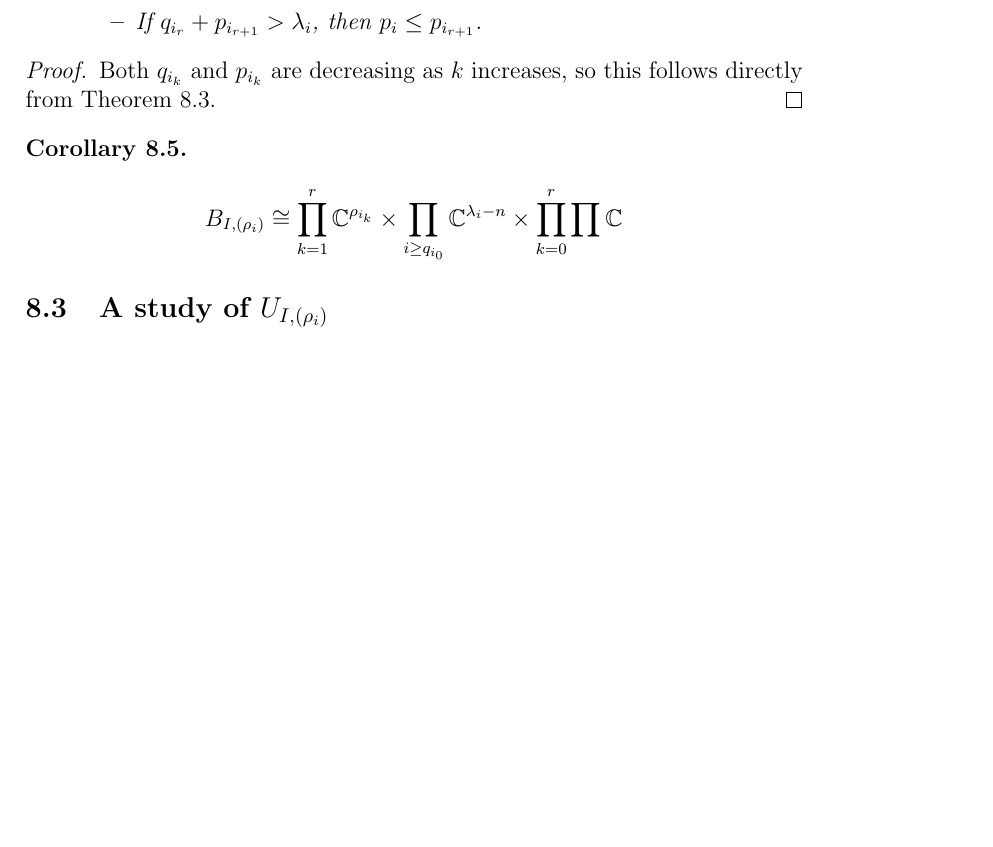
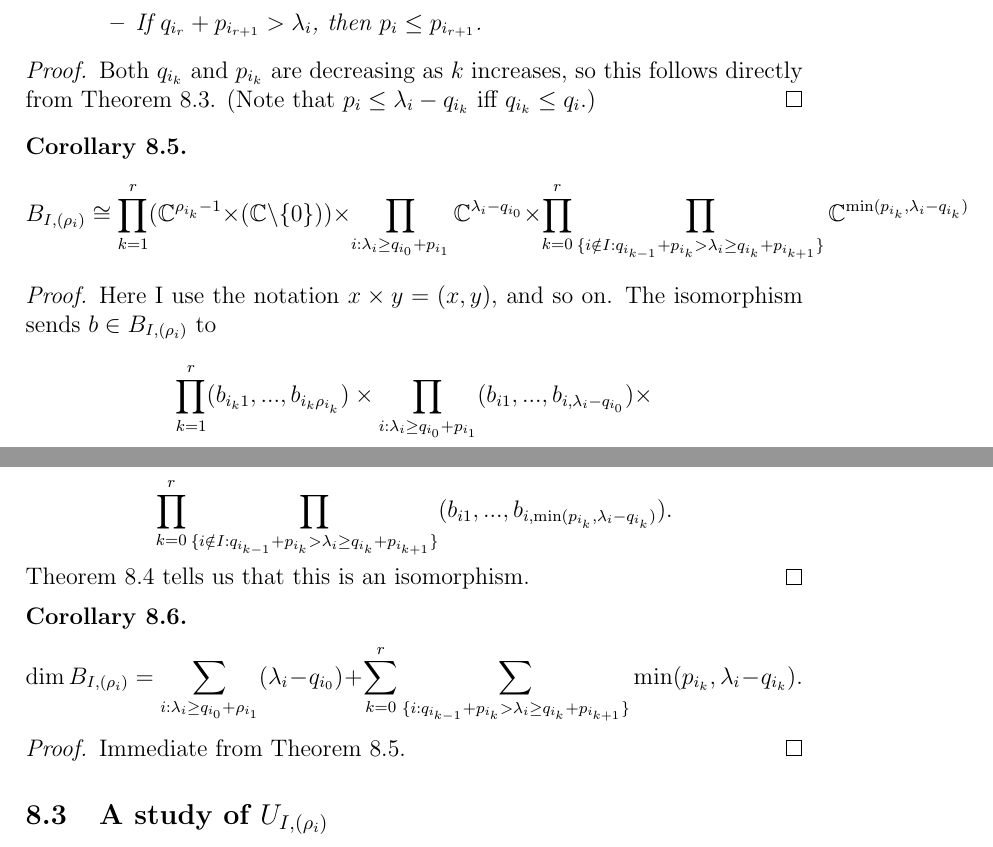
Before and after one commit to OwenConoly/springer, a LaTeX document (paper.tex): part of page 18 of 22 before the commit and two parts of pages 18 and 19 of 23 after it, the two joined at a grey line, cut so that both start at the same text, the shorter picture padded with empty space. Compiled offline with pdfLaTeX.

Commit message:
finish section about the bs

```diff
--- a/paper.tex
+++ b/paper.tex
@@ -795,11 +795,26 @@ As before, we write \(\{i_1 < \cdots < i_r\} := I\), and \(q_{i_0} := n\), and \
 \end{corollary}
 \begin{proof}
     Both \(q_{i_k}\) and \(p_{i_k}\) are decreasing as \(k\) increases, so this follows directly from \cref{alternative_bs_one}.
+    (Note that \(p_i \leq \lambda_i - q_{i_k}\) iff \(q_{i_k} \leq q_i\).)
 \end{proof}
 
 \begin{corollary}\label{bs_iso}
-    \[B_{I, (\rho_i)} \cong \prod_{k = 1}^r \mathbb{C}^{\rho_{i_k}} \times \prod_{i \geq q_{i_0}} \mathbb{C}^{\lambda_i - n} \times \prod_{k = 0}^r \prod_{}\mathbb{C}^{}\]
+    \[B_{I, (\rho_i)} \cong \prod_{k = 1}^r (\mathbb{C}^{\rho_{i_k} - 1} \times (\mathbb{C} \setminus \{0\})) \times \prod_{i : \lambda_i \geq q_{i_0} + p_{i_1}} \mathbb{C}^{\lambda_i - q_{i_0}} \times \prod_{k = 0}^r \prod_{\{i \notin I : q_{i_{k - 1}} + p_{i_k} > \lambda_i \geq q_{i_k} + p_{i_{k + 1}}\}}\mathbb{C}^{\min(p_{i_k}, \lambda_i - q_{i_k})}\]
 \end{corollary}
+\begin{proof}
+    Here I use the notation \(x \times y = (x, y)\), and so on.
+    The isomorphism sends \(b \in B_{I, (\rho_i)}\) to
+    \[\prod_{k = 1}^{r}(b_{i_k1},..., b_{i_k\rho_{i_k}}) \times \prod_{i : \lambda_i \geq q_{i_0} + p_{i_1}} (b_{i1}, ..., b_{i, \lambda_i - q_{i_0}}) \times\]
+    \[\prod_{k = 0}^r \prod_{\{i \notin I : q_{i_{k - 1}} + p_{i_k} > \lambda_i \geq q_{i_k} + p_{i_{k + 1}}\}} (b_{i1}, ..., b_{i,\min(p_{i_k}, \lambda_i - q_{i_k})}).\]
+    \cref{alternative_bs_two} tells us that this is an isomorphism.
+\end{proof}
+
+\begin{corollary}\label{bs_dim}
+    \[\dim B_{I, (\rho_i)} = \sum_{i : \lambda_i \geq q_{i_0} + \rho_{i_1}} (\lambda_i - q_{i_0}) + \sum_{k = 0}^r \sum_{\{i : q_{i_{k - 1}} + p_{i_k} > \lambda_i \geq q_{i_k} + p_{i_{k + 1}}\}} \min(p_{i_k}, \lambda_i - q_{i_k}).\]
+\end{corollary}
+\begin{proof}
+    Immediate from \cref{bs_iso}.
+\end{proof}
 
 \subsection{A study of \(U_{I, (\rho_i)}\)}
 Fix any \(I\) and \((\rho_i)\) satisfying the conditions of Lemma 8.1.
```
Also changed, not shown: paper.pdf.
